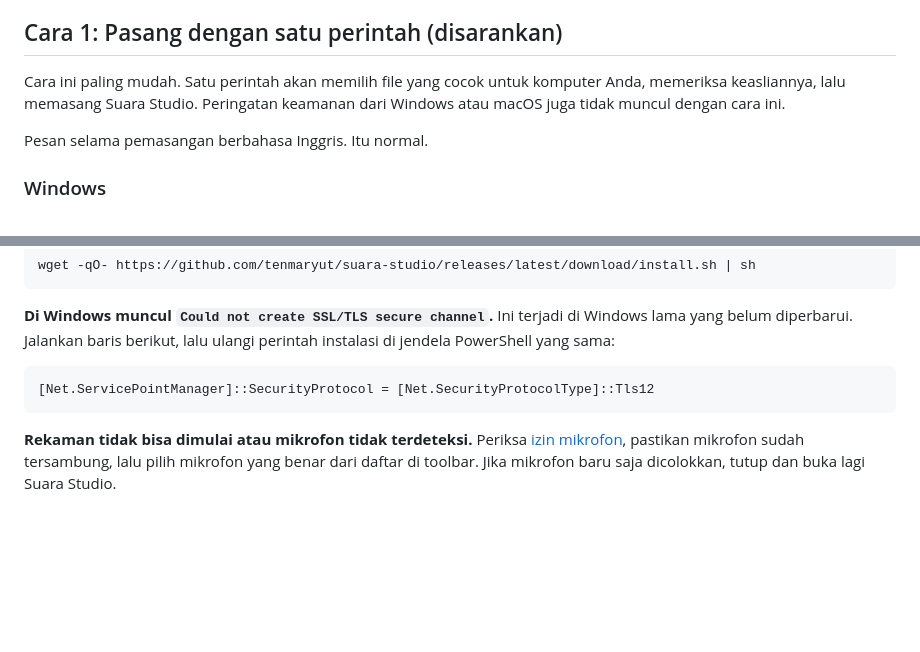
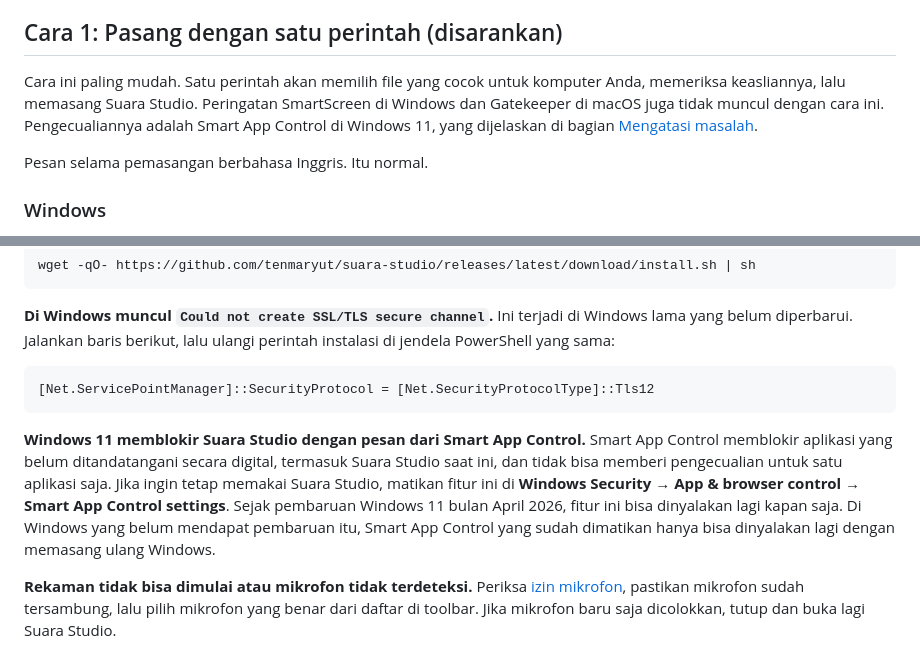
Before and after one commit to tenmaryut/suara-studio, a Markdown page: docs/panduan-unduh.md, 2 parts joined by grey strips. Rendered like a GitHub page; blank space fills up the shorter version.

Commit message:
Explain Smart App Control in the install docs
Smart App Control on Windows 11 blocks unsigned apps however they are installed and has no
per-app exception, so the install command cannot get around it either. Say so in the README and
the Indonesian guide, with where to turn it off and that it can be turned back on since the
April 2026 Windows 11 update.

Co-Authored-By: Claude Opus 5.5 <noreply@anthropic.com>
Claude-Session: https://claude.ai/code/session_01GsnVRAiQNAzc99ugKuDpsV

````diff
--- a/docs/panduan-unduh.md
+++ b/docs/panduan-unduh.md
@@ -33,8 +33,9 @@ audio, mikrofon tidak diperlukan.
 ## Cara 1: Pasang dengan satu perintah (disarankan)
 
 Cara ini paling mudah. Satu perintah akan memilih file yang cocok untuk komputer Anda, memeriksa
-keasliannya, lalu memasang Suara Studio. Peringatan keamanan dari Windows atau macOS juga tidak
-muncul dengan cara ini.
+keasliannya, lalu memasang Suara Studio. Peringatan SmartScreen di Windows dan Gatekeeper di macOS
+juga tidak muncul dengan cara ini. Pengecualiannya adalah Smart App Control di Windows 11, yang
+dijelaskan di bagian [Mengatasi masalah](#mengatasi-masalah).
 
 Pesan selama pemasangan berbahasa Inggris. Itu normal.
 
@@ -320,6 +321,14 @@ instalasi di jendela PowerShell yang sama:
 [Net.ServicePointManager]::SecurityProtocol = [Net.SecurityProtocolType]::Tls12
 ```
 
+**Windows 11 memblokir Suara Studio dengan pesan dari Smart App Control.**
+Smart App Control memblokir aplikasi yang belum ditandatangani secara digital, termasuk Suara Studio
+saat ini, dan tidak bisa memberi pengecualian untuk satu aplikasi saja. Jika ingin tetap memakai
+Suara Studio, matikan fitur ini di **Windows Security** → **App & browser control** →
+**Smart App Control settings**. Sejak pembaruan Windows 11 bulan April 2026, fitur ini bisa
+dinyalakan lagi kapan saja. Di Windows yang belum mendapat pembaruan itu, Smart App Control yang
+sudah dimatikan hanya bisa dinyalakan lagi dengan memasang ulang Windows.
+
 **Rekaman tidak bisa dimulai atau mikrofon tidak terdeteksi.**
 Periksa [izin mikrofon](#izin-mikrofon), pastikan mikrofon sudah tersambung, lalu pilih mikrofon
 yang benar dari daftar di toolbar. Jika mikrofon baru saja dicolokkan, tutup dan buka lagi
````
Also changed, not shown: README.md (+5 -1 lines).
